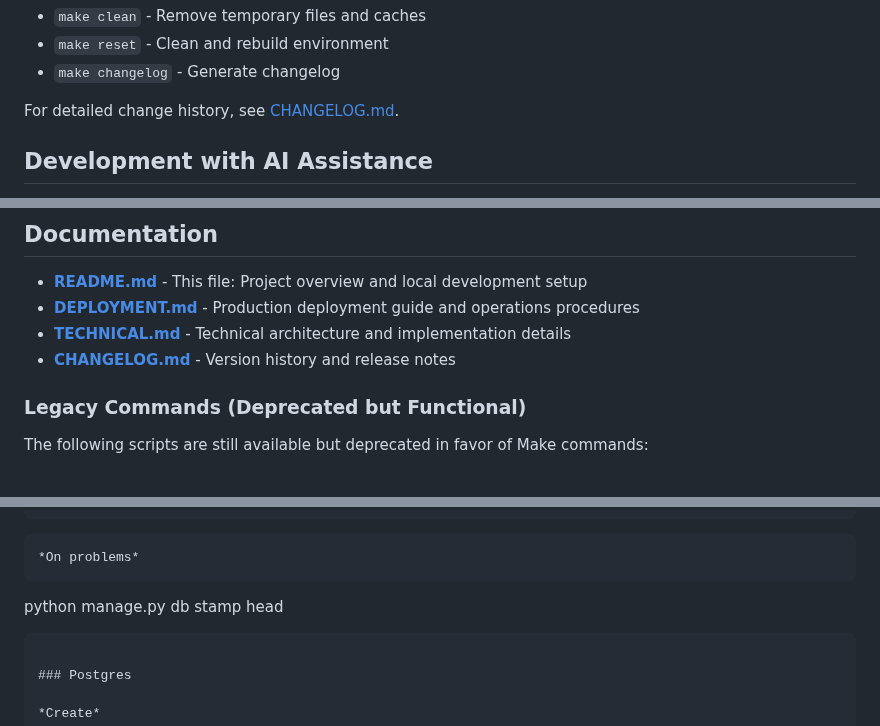
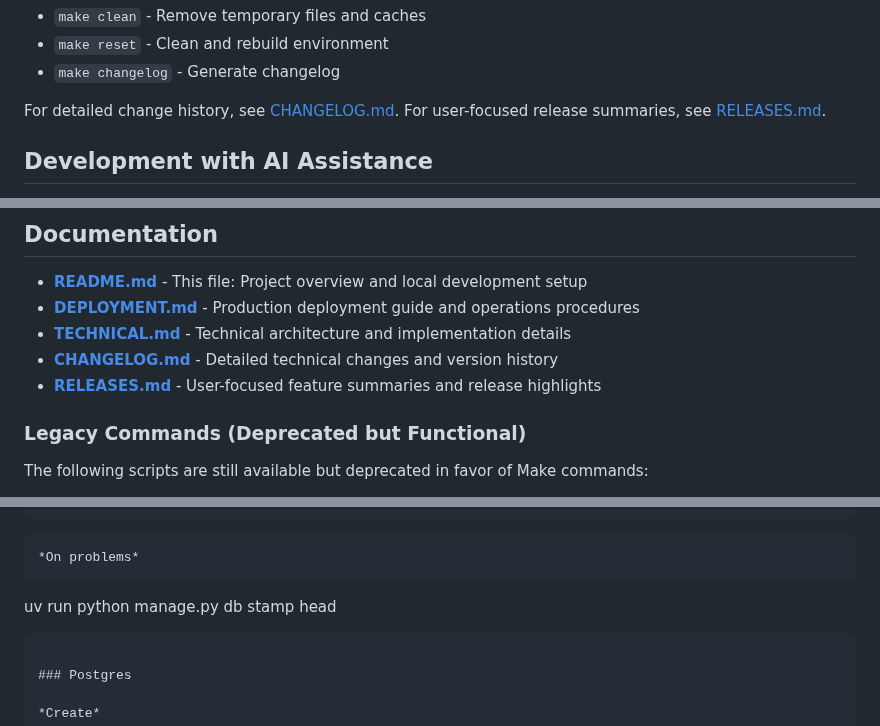
Before and after one commit to kvarak/htstatus, a Markdown page: README.md, 3 parts joined by grey strips. Drawn GitHub-style.

````diff
--- a/README.md
+++ b/README.md
@@ -107,7 +107,7 @@ Run `make help` to see all available commands:
 - `make reset` - Clean and rebuild environment
 - `make changelog` - Generate changelog
 
-For detailed change history, see [CHANGELOG.md](CHANGELOG.md).
+For detailed change history, see [CHANGELOG.md](CHANGELOG.md). For user-focused release summaries, see [RELEASES.md](RELEASES.md).
 
 ## Development with AI Assistance
 
@@ -132,7 +132,8 @@ To get started with AI-assisted development, use `@htplanner-ai-agent` in VS Cod
 - **[README.md](README.md)** - This file: Project overview and local development setup
 - **[DEPLOYMENT.md](DEPLOYMENT.md)** - Production deployment guide and operations procedures
 - **[TECHNICAL.md](TECHNICAL.md)** - Technical architecture and implementation details
-- **[CHANGELOG.md](CHANGELOG.md)** - Version history and release notes
+- **[CHANGELOG.md](CHANGELOG.md)** - Detailed technical changes and version history
+- **[RELEASES.md](RELEASES.md)** - User-focused feature summaries and release highlights
 
 ### Legacy Commands (Deprecated but Functional)
 
@@ -392,7 +393,7 @@ uv run python manage.py db upgrade
 ```
 *On problems*
 ```
-python manage.py db stamp head
+uv run python manage.py db stamp head
 ```
 
 ### Postgres
````
Also changed, not shown: DEPLOYMENT.md (+1 -1 lines), TECHNICAL.md (+8 -8 lines).
